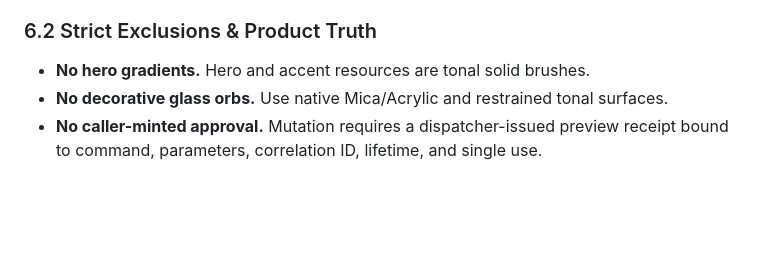
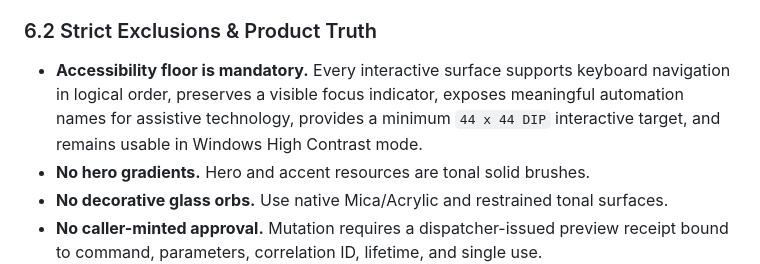
Before and after one commit to AmirrezaFarnamTaheri/WinCare, a Markdown page: DESIGN.md, the part around the change. Drawn GitHub-style; blank space fills up the shorter version.

Commit message:
docs(design): restore accessibility floor

```diff
--- a/DESIGN.md
+++ b/DESIGN.md
@@ -132,6 +132,7 @@ At widths below 920 DIP:
 - System Care, Security, Repair & Recovery, and Activity use compact row presentations.
 
 ### 6.2 Strict Exclusions & Product Truth
+- **Accessibility floor is mandatory.** Every interactive surface supports keyboard navigation in logical order, preserves a visible focus indicator, exposes meaningful automation names for assistive technology, provides a minimum `44 x 44 DIP` interactive target, and remains usable in Windows High Contrast mode.
 - **No hero gradients.** Hero and accent resources are tonal solid brushes.
 - **No decorative glass orbs.** Use native Mica/Acrylic and restrained tonal surfaces.
 - **No caller-minted approval.** Mutation requires a dispatcher-issued preview receipt bound to command, parameters, correlation ID, lifetime, and single use.
```
